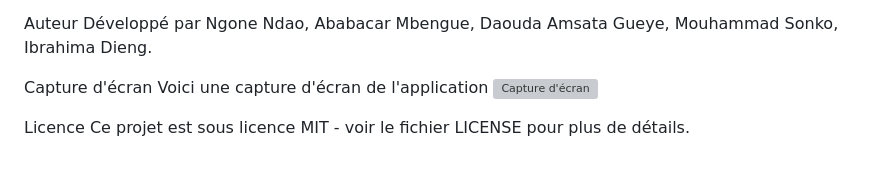
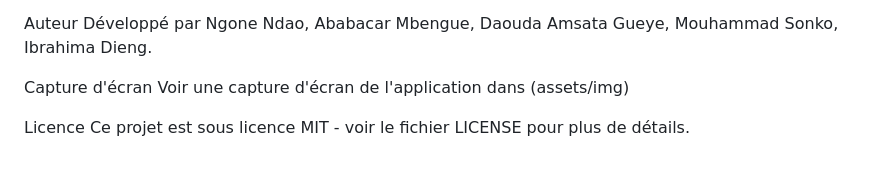
Before and after one commit to Ngone-ndao/SINGNUP, a Markdown page: README.md, the part around the change. GitHub-like rendering; grey boxes are pictures that could not be loaded.

Commit message:
Ajout du fichier README.md

```diff
--- a/README.md
+++ b/README.md
@@ -72,8 +72,8 @@ Auteur
 Développé par Ngone Ndao, Ababacar Mbengue, Daouda Amsata Gueye, Mouhammad Sonko, Ibrahima Dieng.
 
 Capture d'écran
-Voici une capture d'écran de l'application
-![Capture d'écran](assets/img)
+Voir une capture d'écran de l'application dans
+(assets/img)
 
 
 Licence
```
